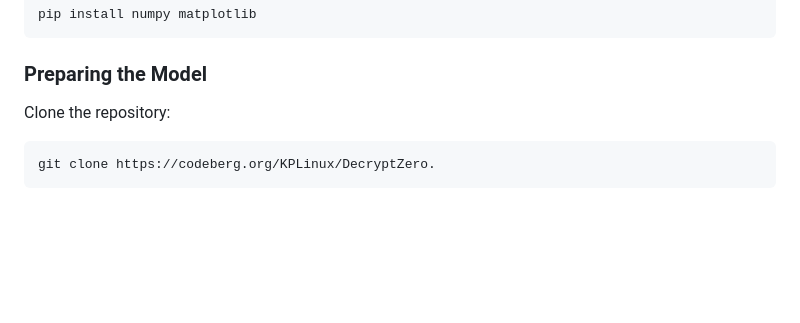
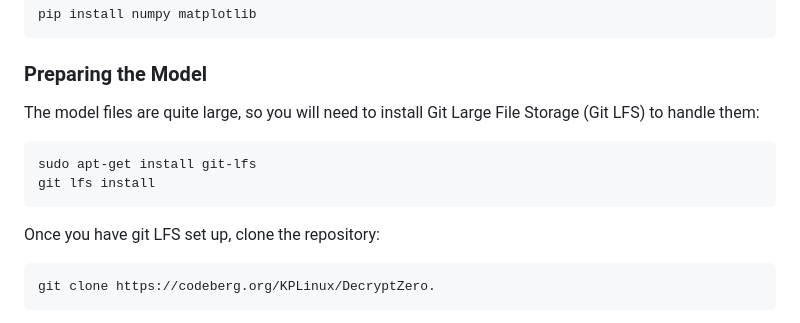
Before and after one commit to KPLinux/decryptzero, a Markdown page: README.md, the part around the change. Drawn GitHub-style; blank space fills up the shorter version.

Commit message:
updated code blocks

````diff
--- a/README.md
+++ b/README.md
@@ -66,7 +66,14 @@ pip install numpy matplotlib
 
 ### Preparing the Model
 
-Clone the repository:
+The model files are quite large, so you will need to install Git Large File Storage (Git LFS) to handle them:
+
+```shell
+sudo apt-get install git-lfs
+git lfs install
+```
+
+Once you have git LFS set up, clone the repository:
 
 ```
 git clone https://codeberg.org/KPLinux/DecryptZero.
````
